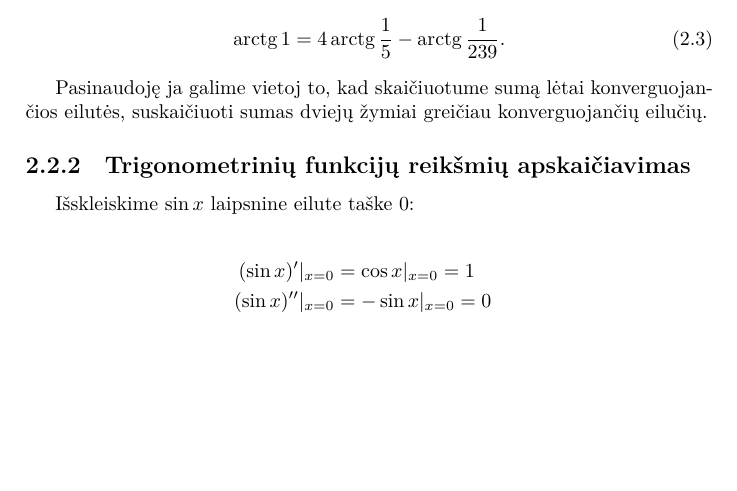
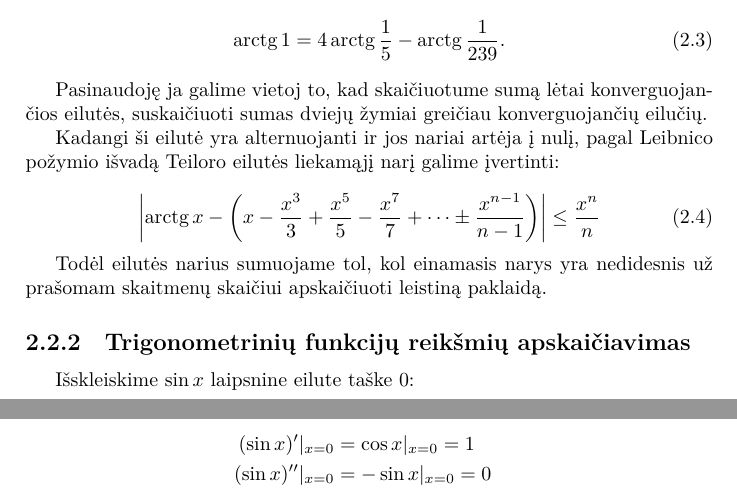
Before and after one commit to vakaras/Taylor, a LaTeX document (doc/main.tex, which reads doc/architecture.tex): part of page 5 of 12 before the commit and two parts of pages 5 and 6 of 13 after it, the two joined at a grey line, cut so that both start at the same text, the shorter picture padded with empty space. Compiled offline with XeLaTeX.

Commit message:
arctg liekamojo nario įvertinimas

```diff
--- a/doc/architecture.tex
+++ b/doc/architecture.tex
@@ -97,6 +97,17 @@ konverguojančios eilutės, suskaičiuoti sumas dviejų žymiai greičiau
 konverguojančių eilučių.
 % TODO Aprėžti liekamąjį narį. Žr. alternuojančios eilutės ir
 % Leibnico požymis.
+
+Kadangi ši eilutė yra alternuojanti ir jos nariai artėja į nulį, pagal
+Leibnico požymio išvadą Teiloro eilutės liekamąjį narį galime įvertinti:
+
+\begin{equation}
+  \left|\arctg x - \left(x - \frac{x^3}{3} + \frac{x^5}{5} - \frac{x^7}{7}%
+    + \cdots \pm \frac{x^{n - 1}}{n - 1}\right) \right| \leq \frac{x^n}{n}
+\end{equation}
+
+Todėl eilutės narius sumuojame tol, kol einamasis narys yra nedidesnis už
+prašomam skaitmenų skaičiui apskaičiuoti leistiną paklaidą.
 
 \subsection{Trigonometrinių funkcijų reikšmių apskaičiavimas}
 
```
Also changed, not shown: 1 other file.
